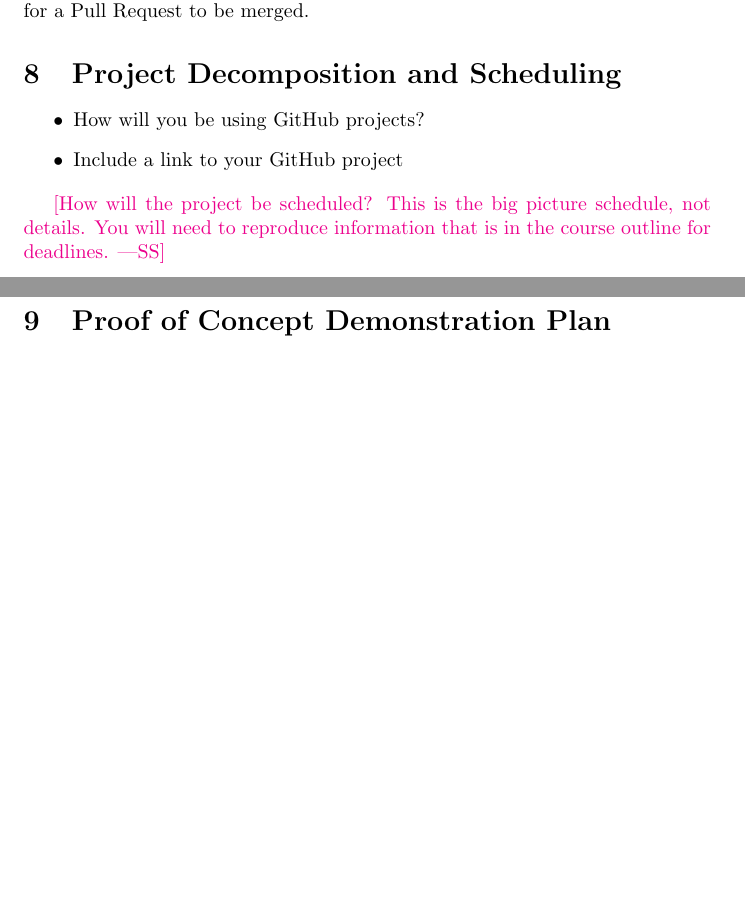
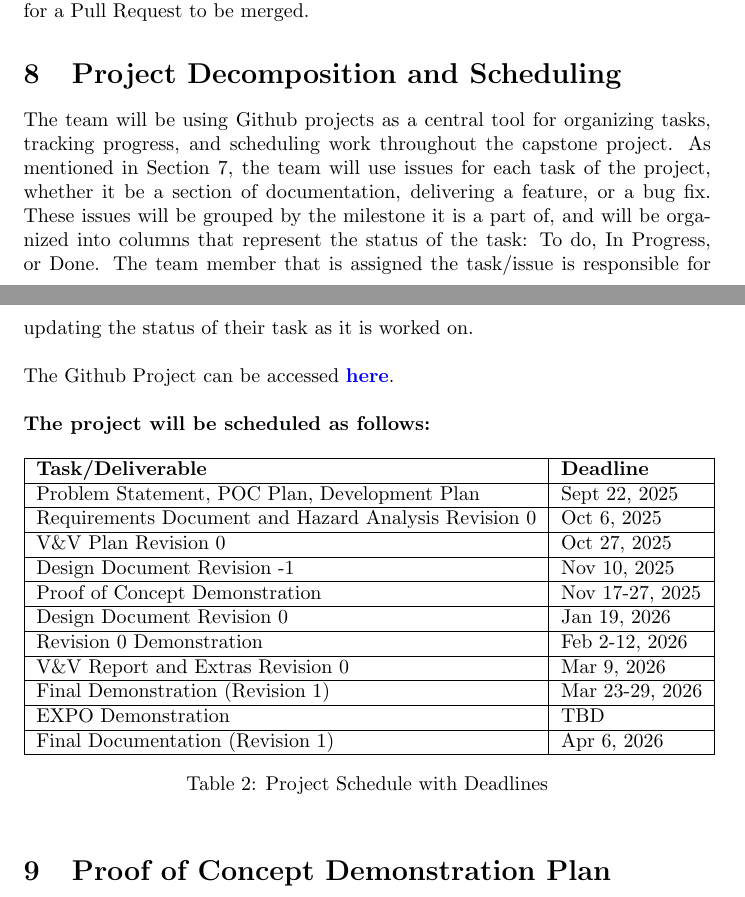
Before and after one commit to hitchly/hitchly, a LaTeX document (docs/DevelopmentPlan/DevelopmentPlan.tex): two parts of pages 4 and 5 of 12, joined at a grey line, cut so that both start at the same text, the shorter picture padded with empty space. Compiled offline with pdfLaTeX.

Commit message:
Added project decomposition and scheduling section #13 (#35)

```diff
--- a/docs/DevelopmentPlan/DevelopmentPlan.tex
+++ b/docs/DevelopmentPlan/DevelopmentPlan.tex
@@ -122,14 +122,47 @@ be committed on Git and will be linked to the corresponding issue. Each issue wi
 automated generation of documentation from the source code, running unit tests, and code style checks. These must pass in order for a Pull Request to be merged.
 \section{Project Decomposition and Scheduling}
 
-\begin{itemize}
-  \item How will you be using GitHub projects?
-  \item Include a link to your GitHub project
-\end{itemize}
+The team will be using Github projects as a central tool for organizing tasks, tracking progress, and scheduling work throughout the capstone project. As mentioned in Section 7,
+the team will use issues for each task of the project, whether it be a section of documentation, delivering a feature, or a bug fix. These issues will be grouped by the milestone it
+is a part of, and will be organized into columns that represent the status of the task: To do, In Progress, or Done. The team member that is assigned the task/issue is responsible
+for updating the status of their task as it is worked on.\newline
 
-\wss{How will the project be scheduled?  This is the big picture schedule, not
-details. You will need to reproduce information that is in the course outline
-for deadlines.}
+\noindent The Github Project can be accessed \href{https://github.com/orgs/hitchly/projects/2/views/1}{\bf here}.\\
+
+\noindent {\bf The project will be scheduled as follows:}
+
+\begin{table}[h!]
+  \centering
+  \begin{tabular}{|l|l|}
+  \hline
+  \textbf{Task/Deliverable} & \textbf{Deadline} \\
+  \hline
+  Problem Statement, POC Plan, Development Plan & Sept 22, 2025 \\
+  \hline
+  Requirements Document and Hazard Analysis Revision 0 & Oct 6, 2025 \\
+  \hline
+  V\&V Plan Revision 0  & Oct 27, 2025 \\
+  \hline
+  Design Document Revision -1  & Nov 10, 2025 \\
+  \hline
+  Proof of Concept Demonstration & Nov 17-27, 2025 \\
+  \hline
+  Design Document Revision 0           & Jan 19, 2026 \\
+  \hline
+  Revision 0 Demonstration & Feb 2-12, 2026 \\
+  \hline
+  V\&V Report and Extras Revision 0 & Mar 9, 2026 \\
+  \hline
+  Final Demonstration (Revision 1) & Mar 23-29, 2026 \\
+  \hline
+  EXPO Demonstration & TBD \\
+  \hline
+  Final Documentation (Revision 1) & Apr 6, 2026 \\
+  \hline
+  \end{tabular}
+  \caption{Project Schedule with Deadlines}
+  \label{tab:schedule}
+  \end{table}
 
 \section{Proof of Concept Demonstration Plan}
 
```
